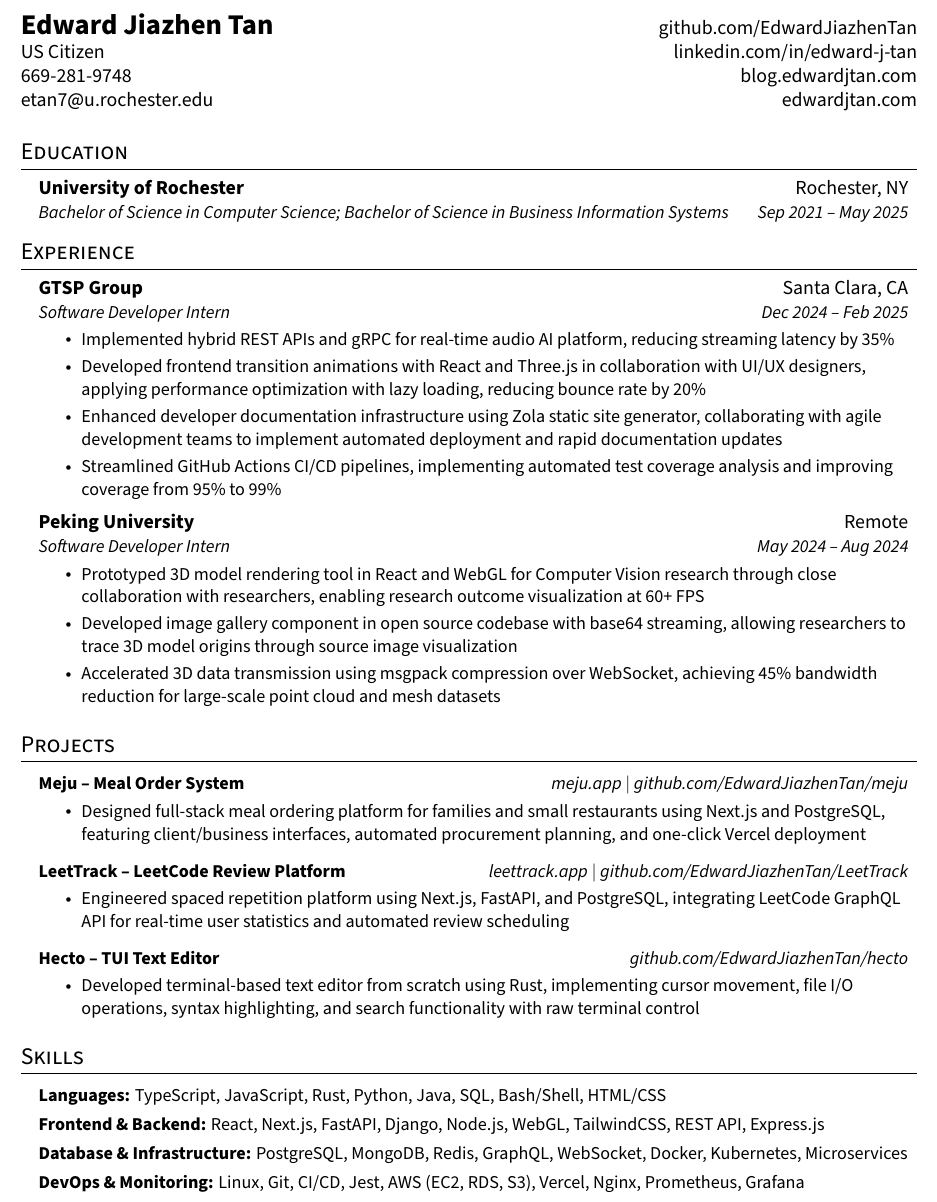
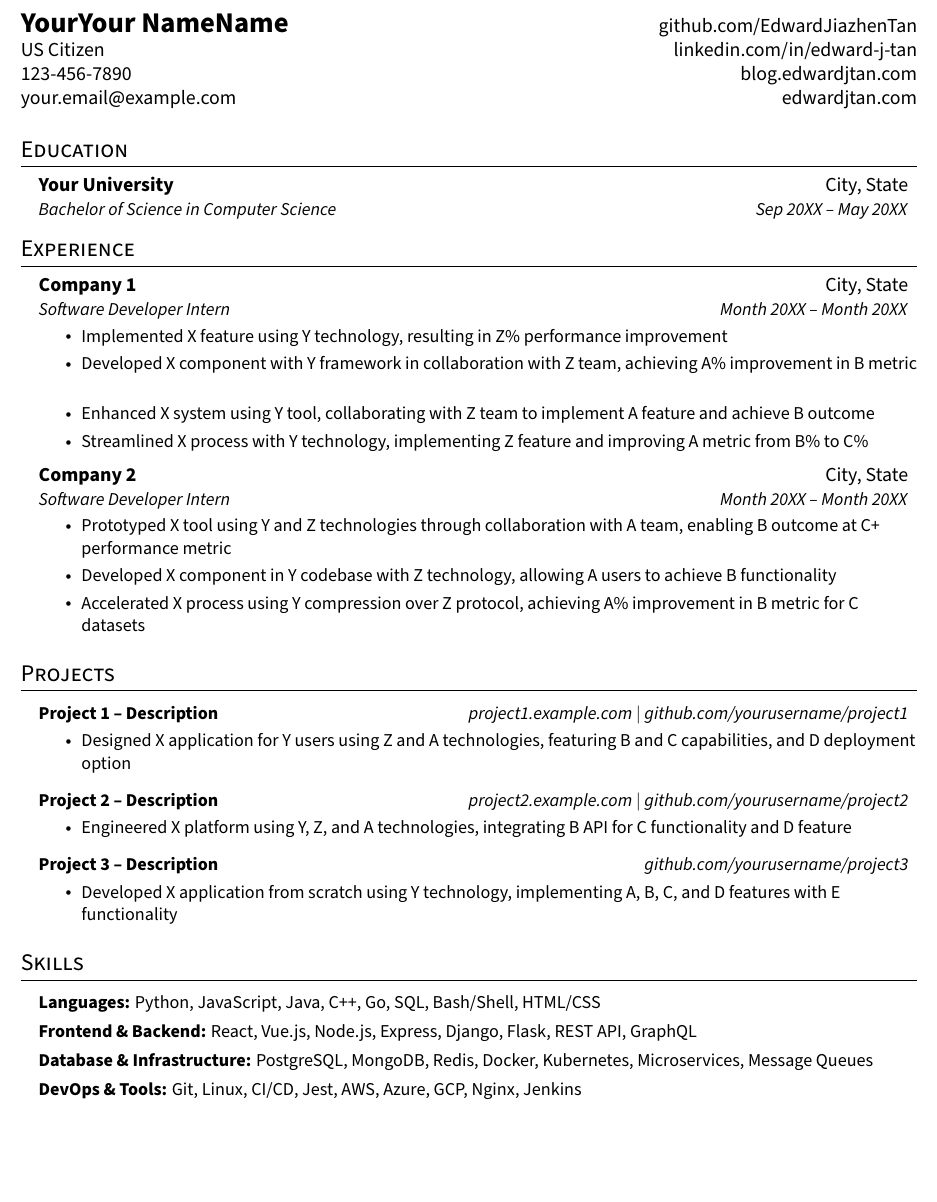
Before and after one commit to EdwardJiazhenTan/LatexResume, a LaTeX CV (resume.tex): part of the page, cut at the place of the change, the shorter picture padded with empty space. Compiled offline with pdfLaTeX.

Commit message:
create general pattern

```diff
--- a/resume.tex
+++ b/resume.tex
@@ -118,10 +118,10 @@
 
 %----------HEADING-----------------
 \begin{tabular*}{\textwidth}{l@{\extracolsep{\fill}}r}
-  \textbf{\Large Edward Jiazhen Tan} & \href{https://github.com/EdwardJiazhenTan}{github.com/EdwardJiazhenTan} \\
-  US Citizen & \href{https://linkedin.com/in/edward-j-tan}{linkedin.com/in/edward-j-tan} \\
-  669-281-9748 & \href{https://blog.edwardjtan.com}{blog.edwardjtan.com} \\
-  \href{mailto:etan7@u.rochester.edu}{etan7@u.rochester.edu} & \href{https://edwardjtan.com}{edwardjtan.com} \\
+  \textbf{\Large YourYour NameName} & \href{https://github.com/yourusername}{github.com/EdwardJiazhenTan} \\
+  US Citizen & \href{https://linkedin.com/in/your-profile}{linkedin.com/in/edward-j-tan} \\
+  123-456-7890 & \href{https://yourblog.com}{blog.edwardjtan.com} \\
+  \href{mailto:your.email@example.com}{your.email@example.com} & \href{https://yourportfolio.com}{edwardjtan.com} \\
 \end{tabular*}
 
 %-----------EDUCATION-----------
@@ -129,8 +129,8 @@
   \resumeSubHeadingListStart
 
     \resumeSubheading
-      {University of Rochester}{Rochester, NY}
-      {Bachelor of Science in Computer Science; Bachelor of Science in Business Information Systems}{Sep 2021 -- May 2025}
+      {Your University}{City, State}
+      {Bachelor of Science in Computer Science}{Sep 20XX -- May 20XX}
 
   \resumeSubHeadingListEnd
 
@@ -140,31 +140,31 @@
 
 
 \resumeSubheading
-  {GTSP Group}{Santa Clara, CA}
-  {Software Developer Intern}{Dec 2024 -- Feb 2025}
+  {Company 1}{City, State}
+  {Software Developer Intern}{Month 20XX -- Month 20XX}
   \resumeItemListStart
 
-    \resumeItem{Implemented hybrid REST APIs and gRPC for real-time audio AI platform, reducing streaming latency by 35\%}
+    \resumeItem{Implemented X feature using Y technology, resulting in Z\% performance improvement}
 
-    \resumeItem{Developed frontend transition animations with React and Three.js in collaboration with UI/UX designers, applying performance optimization with lazy loading, reducing bounce rate by 20\%}
+    \resumeItem{Developed X component with Y framework in collaboration with Z team, achieving A\% improvement in B metric}
 
-    \resumeItem{Enhanced developer documentation infrastructure using Zola static site generator, collaborating with agile development teams to implement automated deployment and rapid documentation updates}
+    \resumeItem{Enhanced X system using Y tool, collaborating with Z team to implement A feature and achieve B outcome}
 
-    \resumeItem{Streamlined GitHub Actions CI/CD pipelines, implementing automated test coverage analysis and improving coverage from 95\% to 99\%}
+    \resumeItem{Streamlined X process with Y technology, implementing Z feature and improving A metric from B\% to C\%}
 
   \resumeItemListEnd
 
 
 \resumeSubheading
-  {Peking University}{Remote}
-  {Software Developer Intern}{May 2024 -- Aug 2024}
+  {Company 2}{City, State}
+  {Software Developer Intern}{Month 20XX -- Month 20XX}
   \resumeItemListStart
 
-    \resumeItem{Prototyped 3D model rendering tool in React and WebGL for Computer Vision research through close collaboration with researchers, enabling research outcome visualization at 60+ FPS}
+    \resumeItem{Prototyped X tool using Y and Z technologies through collaboration with A team, enabling B outcome at C+ performance metric}
 
-    \resumeItem{Developed image gallery component in open source codebase with base64 streaming, allowing researchers to trace 3D model origins through source image visualization}
+    \resumeItem{Developed X component in Y codebase with Z technology, allowing A users to achieve B functionality}
 
-    \resumeItem{Accelerated 3D data transmission using msgpack compression over WebSocket, achieving 45\% bandwidth reduction for large-scale point cloud and mesh datasets}
+    \resumeItem{Accelerated X process using Y compression over Z protocol, achieving A\% improvement in B metric for C datasets}
 
   \resumeItemListEnd
 
@@ -176,21 +176,21 @@
     \resumeSubHeadingListStart
 
       \resumeProjectHeading
-          {\textbf{Meju -- Meal Order System}}{\href{https://meju.app}{meju.app} $|$ \href{https://github.com/EdwardJiazhenTan/meju}{github.com/EdwardJiazhenTan/meju}}
+          {\textbf{Project 1 -- Description}}{\href{https://project1.example.com}{project1.example.com} $|$ \href{https://github.com/yourusername/project1}{github.com/yourusername/project1}}
           \resumeItemListStart
-            \resumeItem{Designed full-stack meal ordering platform for families and small restaurants using Next.js and PostgreSQL, featuring client/business interfaces, automated procurement planning, and one-click Vercel deployment}
+            \resumeItem{Designed X application for Y users using Z and A technologies, featuring B and C capabilities, and D deployment option}
           \resumeItemListEnd
 
       \resumeProjectHeading
-          {\textbf{LeetTrack -- LeetCode Review Platform}}{\href{https://leettrack.app}{leettrack.app} $|$ \href{https://github.com/EdwardJiazhenTan/LeetTrack}{github.com/EdwardJiazhenTan/LeetTrack}}
+          {\textbf{Project 2 -- Description}}{\href{https://project2.example.com}{project2.example.com} $|$ \href{https://github.com/yourusername/project2}{github.com/yourusername/project2}}
           \resumeItemListStart
-            \resumeItem{Engineered spaced repetition platform using Next.js, FastAPI, and PostgreSQL, integrating LeetCode GraphQL API for real-time user statistics and automated review scheduling}
+            \resumeItem{Engineered X platform using Y, Z, and A technologies, integrating B API for C functionality and D feature}
           \resumeItemListEnd
 
       \resumeProjectHeading
-          {\textbf{Hecto -- TUI Text Editor}}{\href{https://github.com/EdwardJiazhenTan/hecto}{github.com/EdwardJiazhenTan/hecto}}
+          {\textbf{Project 3 -- Description}}{\href{https://github.com/yourusername/project3}{github.com/yourusername/project3}}
           \resumeItemListStart
-            \resumeItem{Developed terminal-based text editor from scratch using Rust, implementing cursor movement, file I/O operations, syntax highlighting, and search functionality with raw terminal control}
+            \resumeItem{Developed X application from scratch using Y technology, implementing A, B, C, and D features with E functionality}
           \resumeItemListEnd
 
     \resumeSubHeadingListEnd
@@ -202,7 +202,7 @@
 
     \item
     \begin{tabular*}{0.97\textwidth}[t]{l@{\extracolsep{\fill}}r}
-      \textbf{\small Languages:} \small TypeScript, JavaScript, Rust, Python, Java, SQL, Bash/Shell, HTML/CSS& \\
+      \textbf{\small Languages:} \small Python, JavaScript, Java, C++, Go, SQL, Bash/Shell, HTML/CSS& \\
     \end{tabular*}\vspace{-7pt}
 
 
@@ -210,7 +210,7 @@
 
     \item
     \begin{tabular*}{0.97\textwidth}[t]{l@{\extracolsep{\fill}}r}
-      \textbf{\small Frontend \& Backend:} \small React, Next.js, FastAPI, Django, Node.js, WebGL, TailwindCSS, REST API, Express.js& \\
+      \textbf{\small Frontend \& Backend:} \small React, Vue.js, Node.js, Express, Django, Flask, REST API, GraphQL& \\
     \end{tabular*}\vspace{-7pt}
 
 
@@ -218,7 +218,7 @@
 
     \item
     \begin{tabular*}{0.97\textwidth}[t]{l@{\extracolsep{\fill}}r}
-      \textbf{\small Database \& Infrastructure:} \small PostgreSQL, MongoDB, Redis, GraphQL, WebSocket, Docker, Kubernetes, Microservices& \\
+      \textbf{\small Database \& Infrastructure:} \small PostgreSQL, MongoDB, Redis, Docker, Kubernetes, Microservices, Message Queues& \\
     \end{tabular*}\vspace{-7pt}
 
 
@@ -226,7 +226,7 @@
 
     \item
     \begin{tabular*}{0.97\textwidth}[t]{l@{\extracolsep{\fill}}r}
-      \textbf{\small DevOps \& Monitoring:} \small Linux, Git, CI/CD, Jest, AWS (EC2, RDS, S3), Vercel, Nginx, Prometheus, Grafana& \\
+      \textbf{\small DevOps \& Tools:} \small Git, Linux, CI/CD, Jest, AWS, Azure, GCP, Nginx, Jenkins& \\
     \end{tabular*}\vspace{-7pt}
 
 
```
